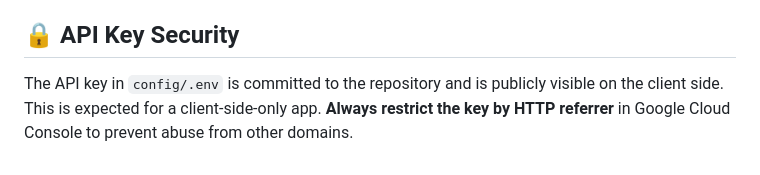
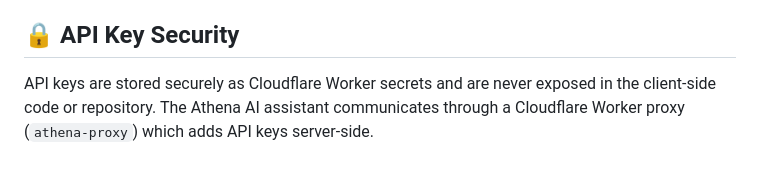
Before and after one commit to shanmugamani1023/shanmugamani1023.github.io, a Markdown page: README.md, the part around the change. Rendered like a GitHub page.

Commit message:
chore: set Cloudflare Worker proxy URL and update README

```diff
--- a/README.md
+++ b/README.md
@@ -123,4 +123,4 @@ Athena is trained on your portfolio data and can answer questions about:
 
 ## 🔒 API Key Security
 
-The API key in `config/.env` is committed to the repository and is publicly visible on the client side. This is expected for a client-side-only app. **Always restrict the key by HTTP referrer** in Google Cloud Console to prevent abuse from other domains.
+API keys are stored securely as Cloudflare Worker secrets and are never exposed in the client-side code or repository. The Athena AI assistant communicates through a Cloudflare Worker proxy (`athena-proxy`) which adds API keys server-side.
```
